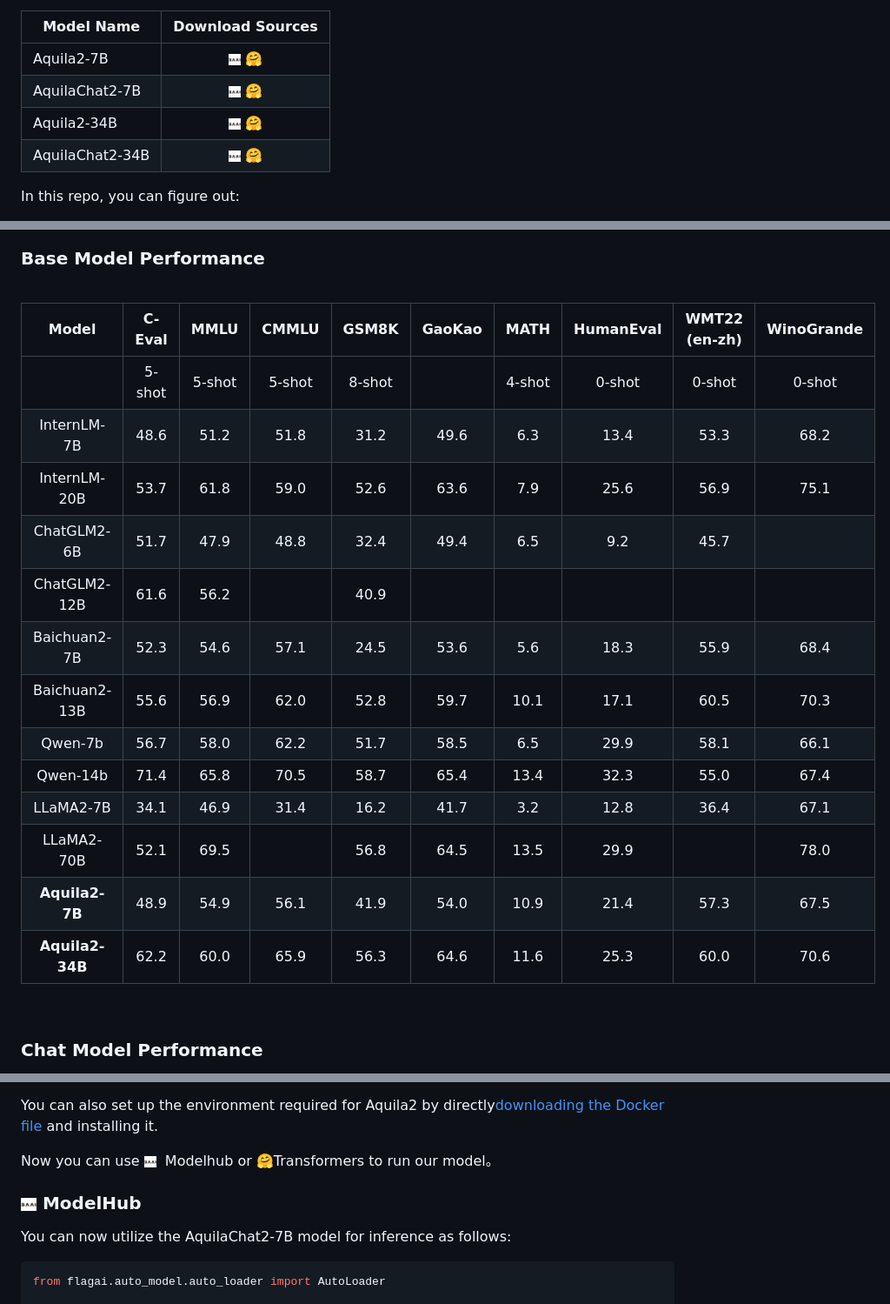
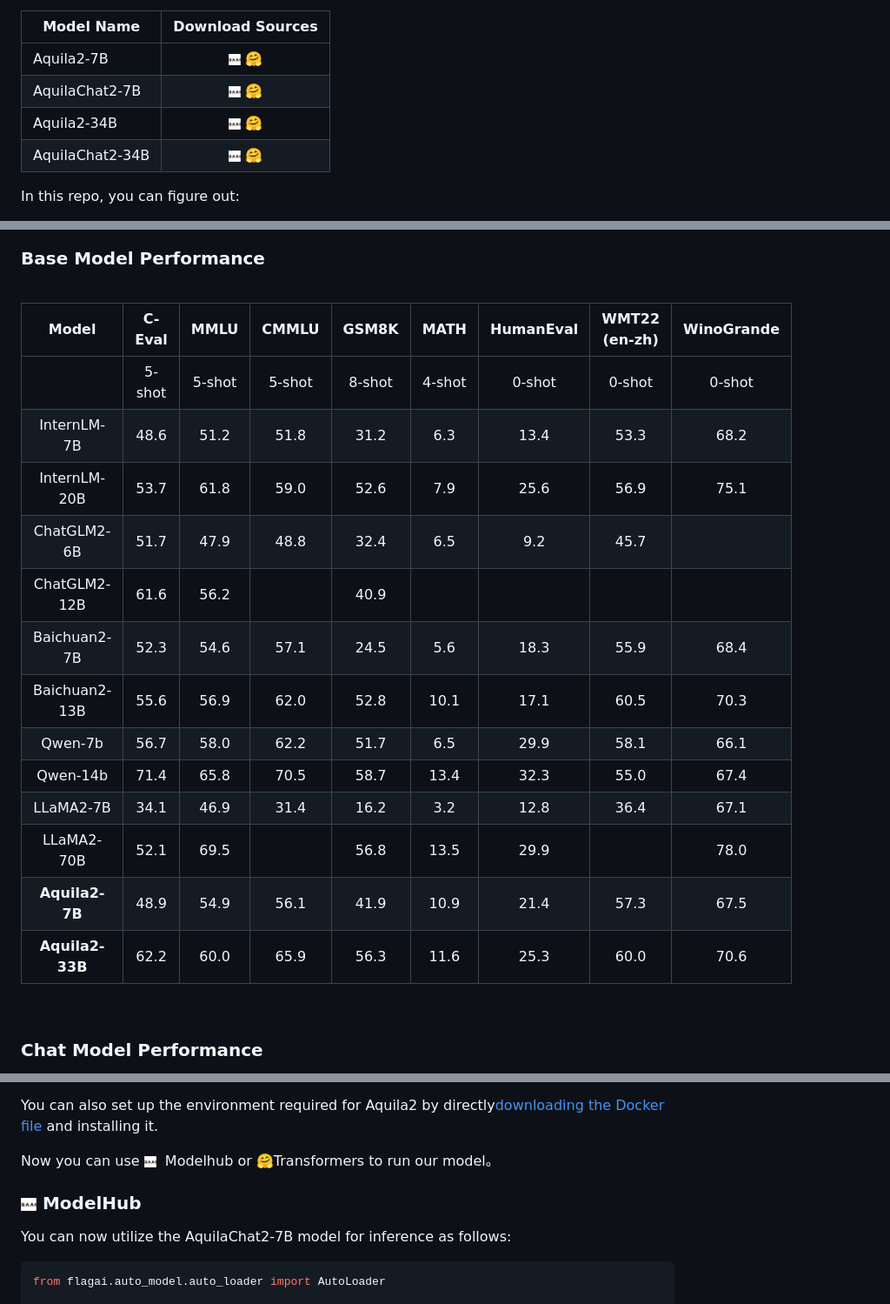
Before and after one commit to FlagAI-Open/Aquila2, a Markdown page: README.md, 3 parts joined by grey strips. Shown at 87% size. GitHub-like rendering; pictures changed too: assets/baai.png.

```diff
--- a/README.md
+++ b/README.md
@@ -58,21 +58,21 @@ TODO:
 
 <br>
 
-|      Model      | C-Eval |  MMLU  | CMMLU  | GSM8K  | GaoKao |  MATH  | HumanEval | WMT22 (en-zh) | WinoGrande |
-| :-------------: | :----: | :----: | :----: | :----: | :----: | :----: | :-------: | :-----------: | :--------: |
-|                 | 5-shot | 5-shot | 5-shot | 8-shot |        | 4-shot |  0-shot   |    0-shot     |   0-shot   |
-|   InternLM-7B   |  48.6  |  51.2  |  51.8  |  31.2  |  49.6  |  6.3   |   13.4    |     53.3      |    68.2    |
-|  InternLM-20B   |  53.7  |  61.8  |  59.0  |  52.6  |  63.6  |  7.9   |   25.6    |     56.9      |    75.1    |
-|   ChatGLM2-6B   |  51.7  |  47.9  |  48.8  |  32.4  |  49.4  |  6.5   |    9.2    |     45.7      |            |
-|  ChatGLM2-12B   |  61.6  |  56.2  |        |  40.9  |        |        |           |               |            |
-|  Baichuan2-7B   |  52.3  |  54.6  |  57.1  |  24.5  |  53.6  |  5.6   |   18.3    |     55.9      |    68.4    |
-|  Baichuan2-13B  |  55.6  |  56.9  |  62.0  |  52.8  |  59.7  |  10.1  |   17.1    |     60.5      |    70.3    |
-|     Qwen-7b     |  56.7  |  58.0  |  62.2  |  51.7  |  58.5  |  6.5   |   29.9    |     58.1      |    66.1    |
-|    Qwen-14b     |  71.4  |  65.8  |  70.5  |  58.7  |  65.4  |  13.4  |   32.3    |     55.0      |    67.4    |
-|    LLaMA2-7B    |  34.1  |  46.9  |  31.4  |  16.2  |  41.7  |  3.2   |   12.8    |     36.4      |    67.1    |
-|   LLaMA2-70B    |  52.1  |  69.5  |        |  56.8  |  64.5  |  13.5  |   29.9    |               |    78.0    |
-| **Aquila2-7B**  |  48.9  |  54.9  |  56.1  |  41.9  |  54.0  |  10.9  |   21.4    |     57.3      |    67.5    |
-| **Aquila2-34B** |  62.2  |  60.0  |  65.9  |  56.3  |  64.6  |  11.6  |   25.3    |     60.0      |    70.6    |
+|      Model      | C-Eval |  MMLU  | CMMLU  | GSM8K  |  MATH  | HumanEval | WMT22 (en-zh) | WinoGrande |
+| :-------------: | :----: | :----: | :----: | :----: | :----: | :-------: | :-----------: | :--------: |
+|                 | 5-shot | 5-shot | 5-shot | 8-shot | 4-shot |  0-shot   |    0-shot     |   0-shot   |
+|   InternLM-7B   |  48.6  |  51.2  |  51.8  |  31.2  |  6.3   |   13.4    |     53.3      |    68.2    |
+|  InternLM-20B   |  53.7  |  61.8  |  59.0  |  52.6  |  7.9   |   25.6    |     56.9      |    75.1    |
+|   ChatGLM2-6B   |  51.7  |  47.9  |  48.8  |  32.4  |  6.5   |    9.2    |     45.7      |            |
+|  ChatGLM2-12B   |  61.6  |  56.2  |        |  40.9  |        |           |               |            |
+|  Baichuan2-7B   |  52.3  |  54.6  |  57.1  |  24.5  |  5.6   |   18.3    |     55.9      |    68.4    |
+|  Baichuan2-13B  |  55.6  |  56.9  |  62.0  |  52.8  |  10.1  |   17.1    |     60.5      |    70.3    |
+|     Qwen-7b     |  56.7  |  58.0  |  62.2  |  51.7  |  6.5   |   29.9    |     58.1      |    66.1    |
+|    Qwen-14b     |  71.4  |  65.8  |  70.5  |  58.7  |  13.4  |   32.3    |     55.0      |    67.4    |
+|    LLaMA2-7B    |  34.1  |  46.9  |  31.4  |  16.2  |  3.2   |   12.8    |     36.4      |    67.1    |
+|   LLaMA2-70B    |  52.1  |  69.5  |        |  56.8  |  13.5  |   29.9    |               |    78.0    |
+| **Aquila2-7B**  |  48.9  |  54.9  |  56.1  |  41.9  |  10.9  |   21.4    |     57.3      |    67.5    |
+| **Aquila2-33B** |  62.2  |  60.0  |  65.9  |  56.3  |  11.6  |   25.3    |     60.0      |    70.6    |
 
 <br>
 
```
Also changed, not shown: README_CN.md (+15 -15 lines), 2 other files.
